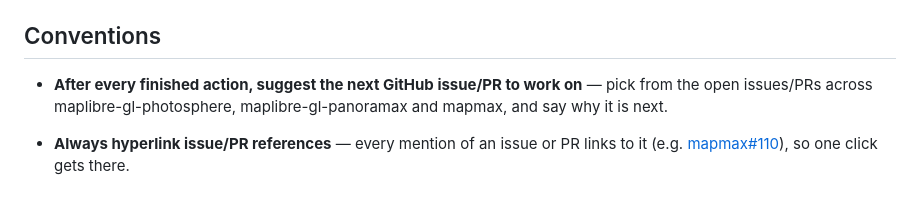
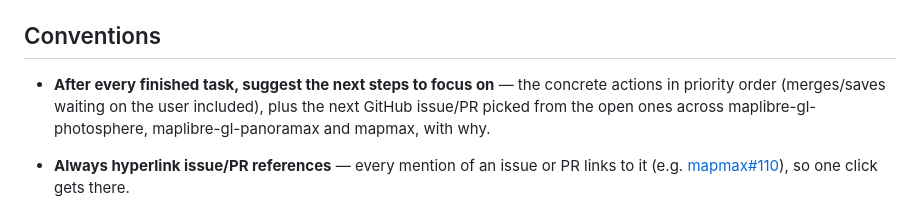
Before and after one commit to clement-igonet/maplibre-gl-panoramax, a Markdown page: RULES.md, the part around the change. Rendered like a GitHub page.

Commit message:
RULES: after every finished task, suggest the next steps to focus on (generalizes the next-issue rule)

```diff
--- a/RULES.md
+++ b/RULES.md
@@ -61,9 +61,10 @@ ssh panoramax 'cd ~/projects/maplibre-gl-panoramax && podman compose run --rm sm
 
 ## Conventions
 
-- **After every finished action, suggest the next GitHub issue/PR to work
-  on** — pick from the open issues/PRs across maplibre-gl-photosphere,
-  maplibre-gl-panoramax and mapmax, and say why it is next.
+- **After every finished task, suggest the next steps to focus on** — the
+  concrete actions in priority order (merges/saves waiting on the user
+  included), plus the next GitHub issue/PR picked from the open ones across
+  maplibre-gl-photosphere, maplibre-gl-panoramax and mapmax, with why.
 - **Always hyperlink issue/PR references** — every mention of an issue or PR
   links to it (e.g. [mapmax#110](https://github.com/clement-igonet/mapmax/issues/110)),
   so one click gets there.
```
